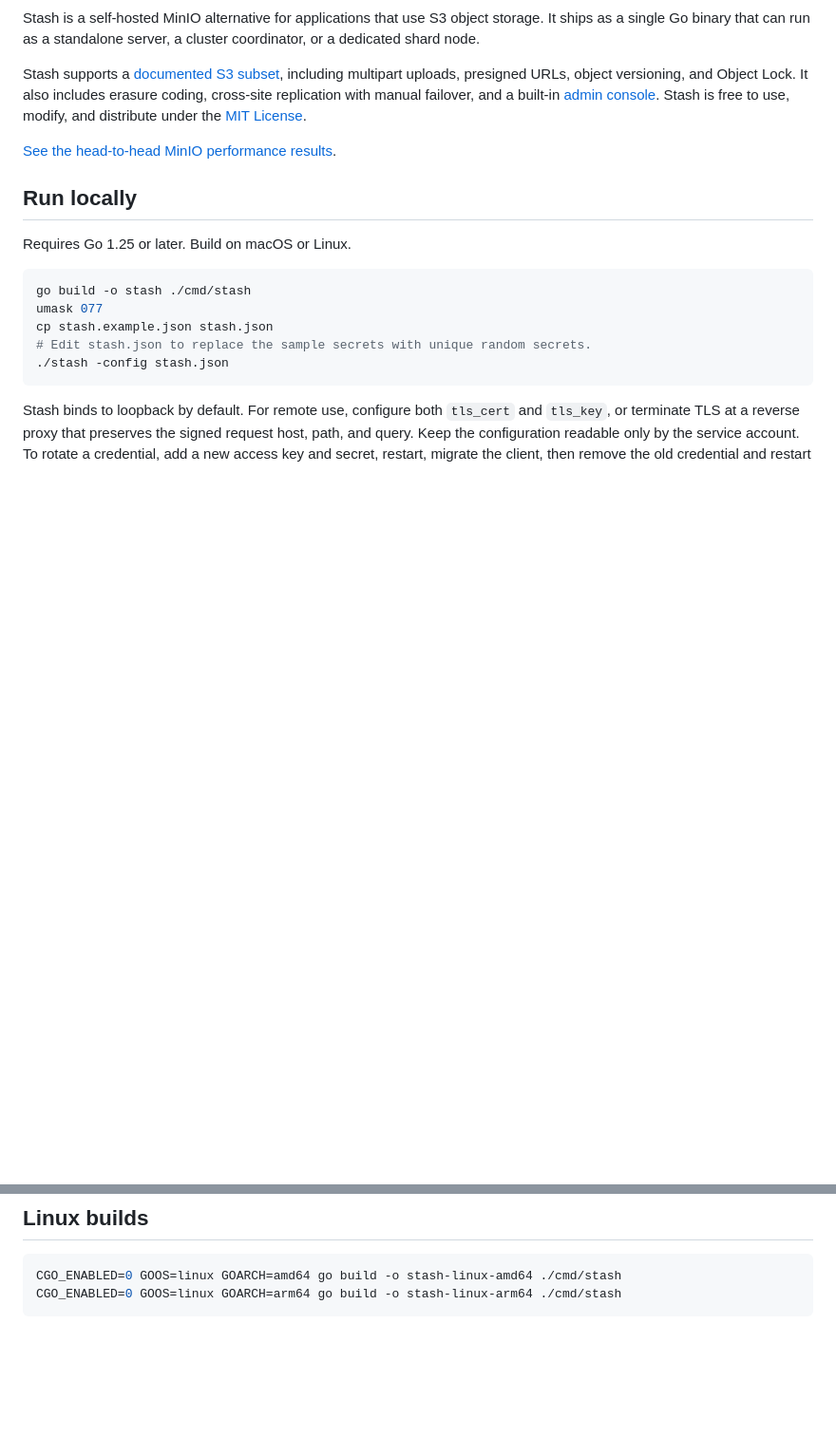
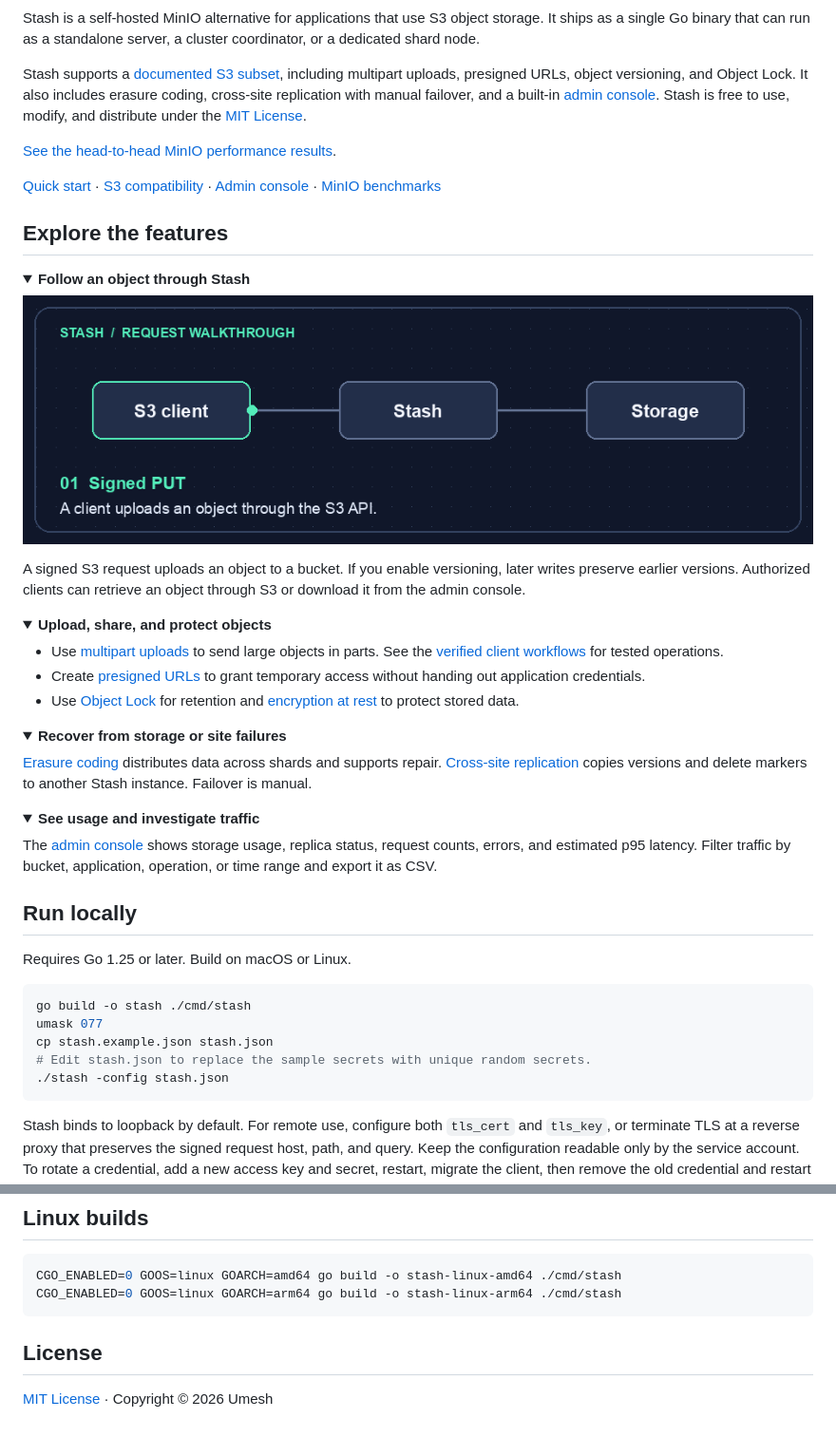
Before and after one commit to umeshracha/stash, a Markdown page: README.md, 2 parts joined by grey strips. Shown at 95% size. GitHub-like rendering; pictures changed too: docs/assets/stash-walkthrough.gif (added); folded sections open; blank space fills up the shorter version.

Commit message:
Showcase features with animated docs and MIT license

````diff
--- a/README.md
+++ b/README.md
@@ -7,6 +7,42 @@ Stash is a self-hosted MinIO alternative for applications that use S3 object sto
 Stash supports a [documented S3 subset](#s3-subset), including multipart uploads, presigned URLs, object versioning, and Object Lock. It also includes erasure coding, cross-site replication with manual failover, and a built-in [admin console](#admin-console-and-analytics). Stash is free to use, modify, and distribute under the [MIT License](LICENSE).
 
 [See the head-to-head MinIO performance results](#stash-vs-minio-performance).
+
+[Quick start](#run-locally) · [S3 compatibility](#s3-subset) · [Admin console](#admin-console-and-analytics) · [MinIO benchmarks](#stash-vs-minio-performance)
+
+## Explore the features
+
+<details open>
+<summary><strong>Follow an object through Stash</strong></summary>
+
+![Animated diagram of a signed S3 upload, object versioning, and retrieval](docs/assets/stash-walkthrough.gif)
+
+A signed S3 request uploads an object to a bucket. If you enable versioning, later writes preserve earlier versions. Authorized clients can retrieve an object through S3 or download it from the admin console.
+
+</details>
+
+<details>
+<summary><strong>Upload, share, and protect objects</strong></summary>
+
+- Use [multipart uploads](#multipart-checksums) to send large objects in parts. See the [verified client workflows](#verified-client-workflows) for tested operations.
+- Create [presigned URLs](#presigned-urls-and-copy) to grant temporary access without handing out application credentials.
+- Use [Object Lock](#object-lock) for retention and [encryption at rest](#encryption-at-rest) to protect stored data.
+
+</details>
+
+<details>
+<summary><strong>Recover from storage or site failures</strong></summary>
+
+[Erasure coding](#erasure-coding-and-healing) distributes data across shards and supports repair. [Cross-site replication](#replication-and-failover) copies versions and delete markers to another Stash instance. Failover is manual.
+
+</details>
+
+<details>
+<summary><strong>See usage and investigate traffic</strong></summary>
+
+The [admin console](#admin-console-and-analytics) shows storage usage, replica status, request counts, errors, and estimated p95 latency. Filter traffic by bucket, application, operation, or time range and export it as CSV.
+
+</details>
 
 ## Run locally
 
@@ -387,3 +423,7 @@ Stop the server before backing up or restoring. Back up the entire data director
 CGO_ENABLED=0 GOOS=linux GOARCH=amd64 go build -o stash-linux-amd64 ./cmd/stash
 CGO_ENABLED=0 GOOS=linux GOARCH=arm64 go build -o stash-linux-arm64 ./cmd/stash
 ```
+
+## License
+
+[MIT License](LICENSE) · Copyright © 2026 Umesh
````
Also changed, not shown: 2 other files.
